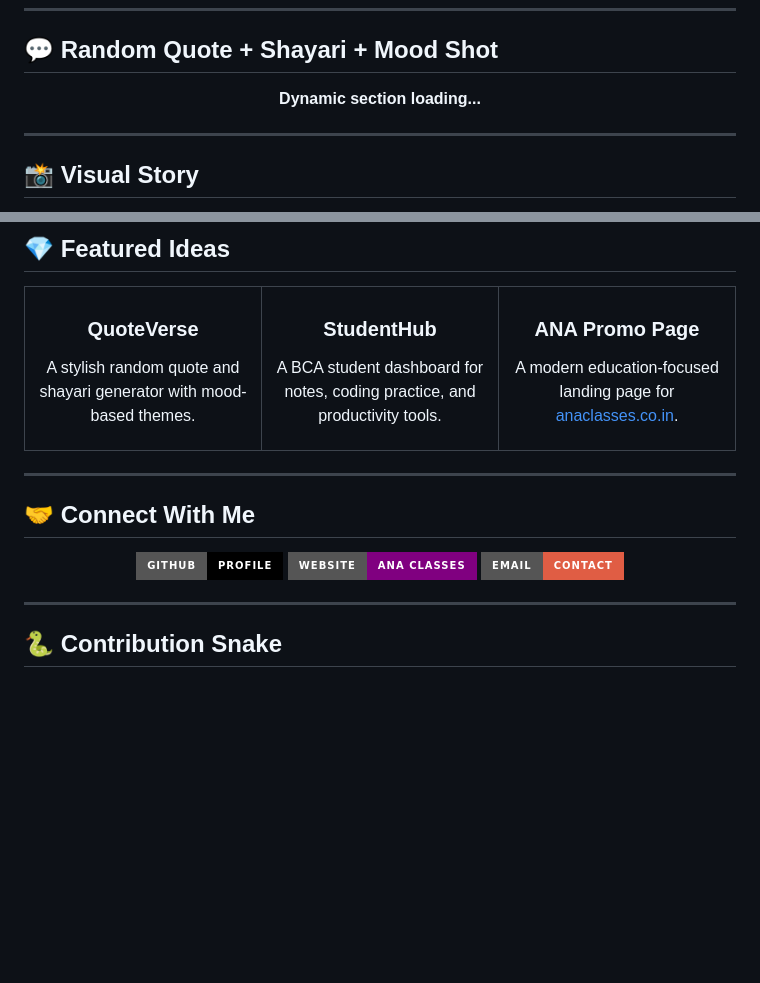
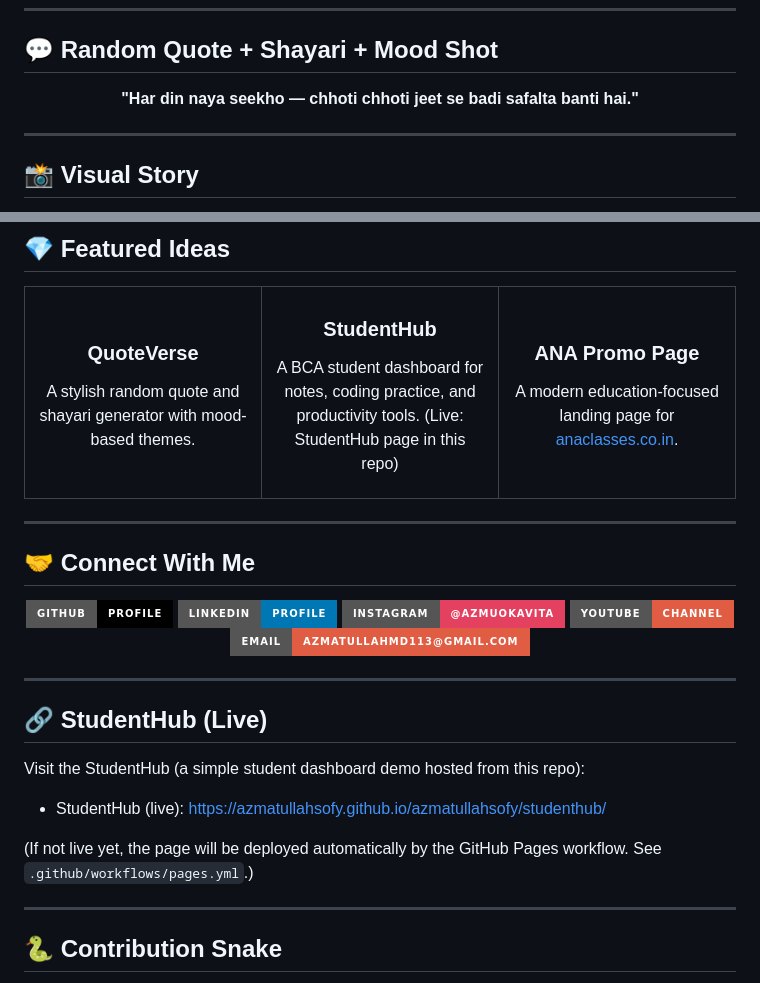
Before and after one commit to azmatullahsofy/azmatullahsofy, a Markdown page: README.md, 2 parts joined by grey strips. Rendered like a GitHub page; badges without logos; blank space fills up the shorter version.

Commit message:
Update README: add contact links (email, Instagram, YouTube, LinkedIn) and StudentHub link; guidance for uploading photos

```diff
--- a/README.md
+++ b/README.md
@@ -70,7 +70,7 @@ BCA Student Portfolio - Professional & Modern
 ## 💬 Random Quote + Shayari + Mood Shot
 
 <!-- START_DYNAMIC_SECTION -->
-<p align="center"><b>Dynamic section loading...</b></p>
+<p align="center"><b>"Har din naya seekho — chhoti chhoti jeet se badi safalta banti hai."</b></p>
 <!-- END_DYNAMIC_SECTION -->
 
 ---
@@ -157,7 +158,7 @@ BCA Student Portfolio - Professional & Modern
 </td>
 <td width="33%">
 <h3 align="center">StudentHub</h3>
-<p align="center">A BCA student dashboard for notes, coding practice, and productivity tools.</p>
+<p align="center">A BCA student dashboard for notes, coding practice, and productivity tools. (Live: StudentHub page in this repo)</p>
 </td>
 <td width="33%">
 <h3 align="center">ANA Promo Page</h3>
@@ -174,13 +175,29 @@ BCA Student Portfolio - Professional & Modern
   <a href="https://github.com/azmatullahsofy">
     <img src="https://img.shields.io/badge/GitHub-Profile-black?style=for-the-badge&logo=github" />
   </a>
-  <a href="https://anaclasses.co.in/">
-    <img src="https://img.shields.io/badge/Website-ANA%20Classes-purple?style=for-the-badge&logo=google-chrome&logoColor=white" />
+  <a href="https://linkedin.com/in/azmatullahsofy">
+    <img src="https://img.shields.io/badge/LinkedIn-Profile-0077B5?style=for-the-badge&logo=linkedin&logoColor=white" />
   </a>
-  <a href="mailto:azmatullah@example.com">
-    <img src="https://img.shields.io/badge/Email-Contact-red?style=for-the-badge&logo=gmail" />
+  <a href="https://instagram.com/azmuokavita">
+    <img src="https://img.shields.io/badge/Instagram-@azmuokavita-E4405F?style=for-the-badge&logo=instagram&logoColor=white" />
+  </a>
+  <a href="https://youtube.com/@anaclasses521?si=QwcEMjgjDhXIMt9-">
+    <img src="https://img.shields.io/badge/YouTube-Channel-red?style=for-the-badge&logo=youtube&logoColor=white" />
+  </a>
+  <a href="mailto:azmatullahmd113@gmail.com">
+    <img src="https://img.shields.io/badge/Email-azmatullahmd113@gmail.com-red?style=for-the-badge&logo=gmail" />
   </a>
 </p>
+
+---
+
+## 🔗 StudentHub (Live)
+
+Visit the StudentHub (a simple student dashboard demo hosted from this repo):
+
+- StudentHub (live): https://azmatullahsofy.github.io/azmatullahsofy/studenthub/
+
+(If not live yet, the page will be deployed automatically by the GitHub Pages workflow. See `.github/workflows/pages.yml`.)
 
 ---
 
```
Also changed, not shown: other parts of README.md (+6 -5 lines).
